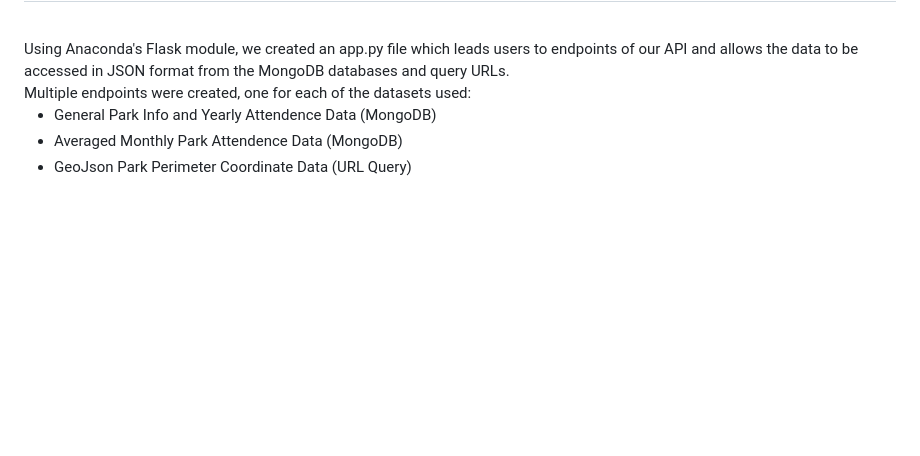
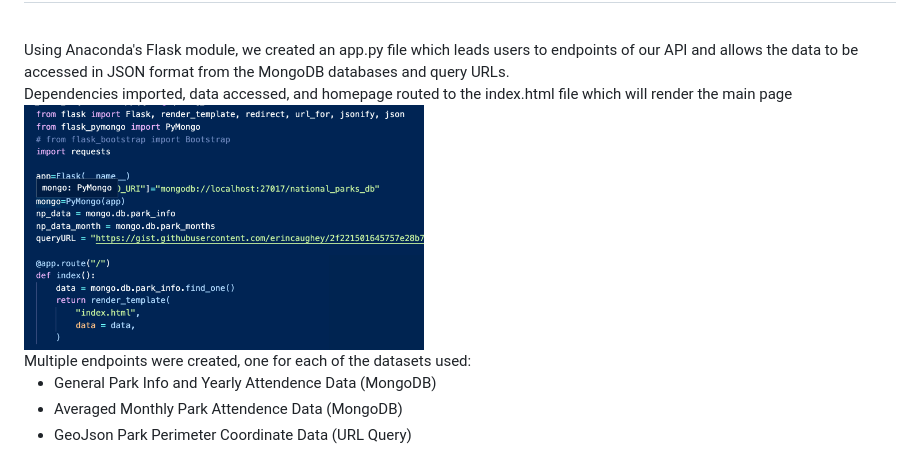
Before and after one commit to pkrosoff/National_Parks_Project, a Markdown page: README.md, the part around the change. GitHub-like rendering; pictures changed too: static/images/readme_pics/app_py2.png (added); blank space fills up the shorter version.

```diff
--- a/README.md
+++ b/README.md
@@ -66,6 +66,9 @@ Some images for inspiration:
 <br>
 Using Anaconda's Flask module, we created an app.py file which leads users to endpoints of our API and allows the data to be accessed in JSON format from the MongoDB databases and query URLs.
 <br>
+Dependencies imported, data accessed, and homepage routed to the index.html file which will render the main page
+<img src="static/images/readme_pics/app_py2.png/" width="400" height="auto">
+<br>
 Multiple endpoints were created, one for each of the datasets used:
 <ul>
 <li>General Park Info and Yearly Attendence Data (MongoDB)</li>
```
